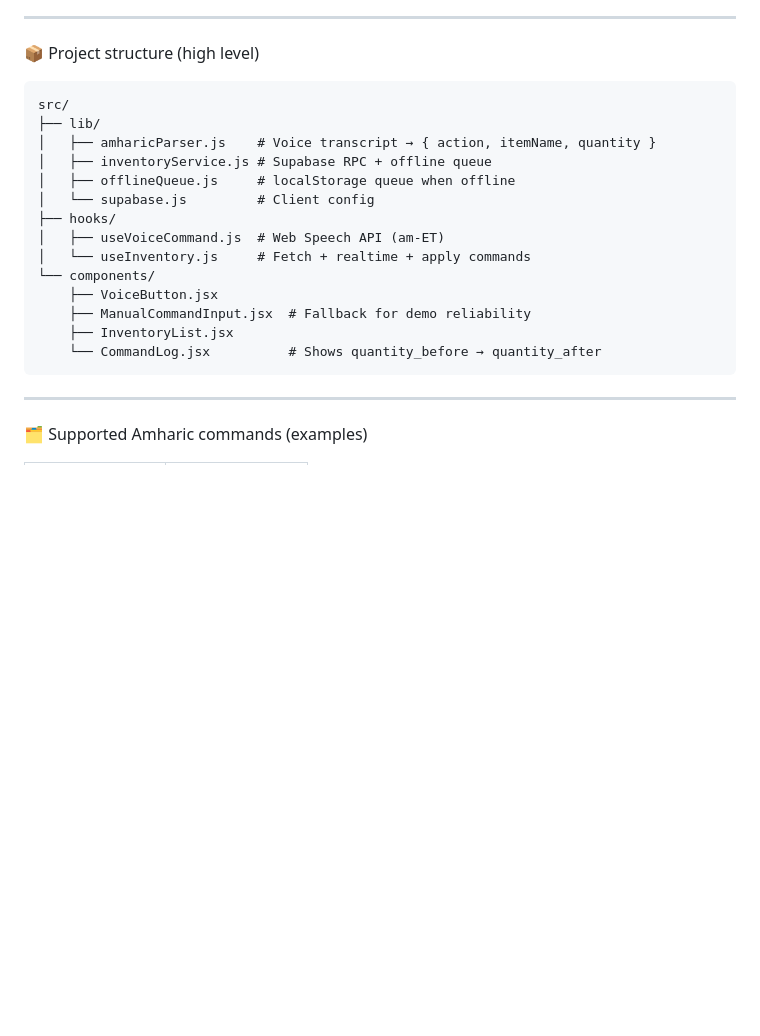
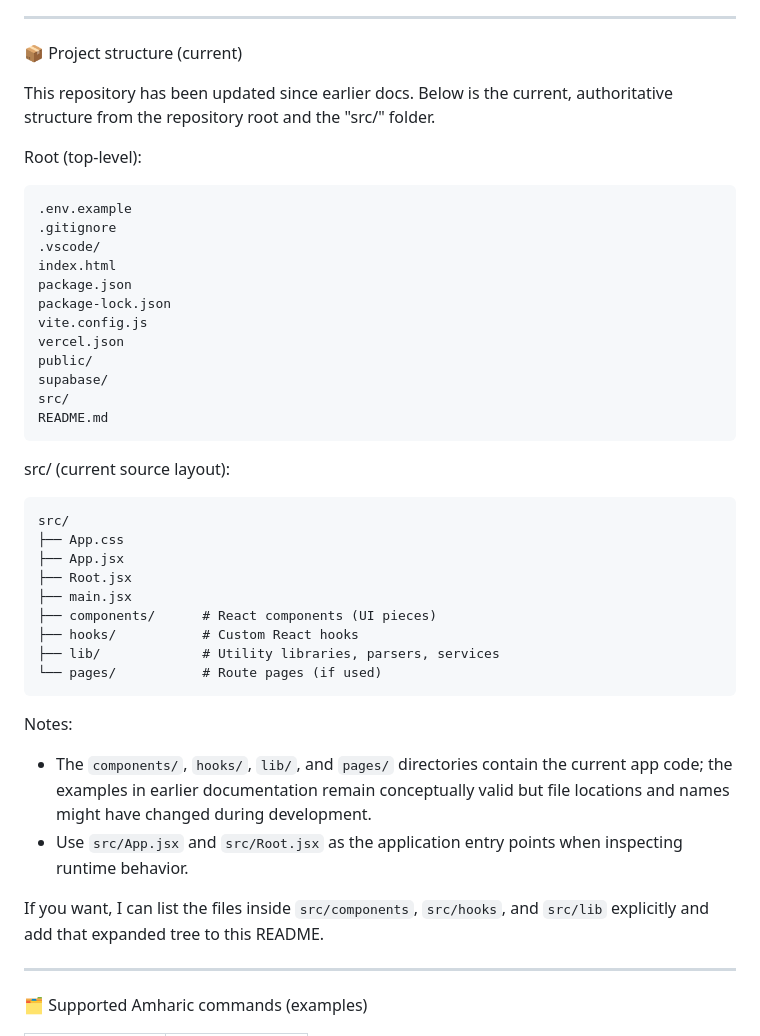
Before and after one commit to samri19-A/HAGERE-VOICE-1, a Markdown page: README.md, the part around one of its changes. Rendered like a GitHub page; blank space fills up the shorter version.

Commit message:
docs: update README with current project structure

````diff
--- a/README.md
+++ b/README.md
@@ -52,24 +51,46 @@ Notes:
 
 ---
 
-📦 Project structure (high level)
+📦 Project structure (current)
+
+This repository has been updated since earlier docs. Below is the current, authoritative structure from the repository root and the "src/" folder.
+
+Root (top-level):
+
+```
+.env.example
+.gitignore
+.vscode/
+index.html
+package.json
+package-lock.json
+vite.config.js
+vercel.json
+public/
+supabase/
+src/
+README.md
+```
+
+src/ (current source layout):
 
 ```
 src/
-├── lib/
-│   ├── amharicParser.js    # Voice transcript → { action, itemName, quantity }
-│   ├── inventoryService.js # Supabase RPC + offline queue
-│   ├── offlineQueue.js     # localStorage queue when offline
-│   └── supabase.js         # Client config
-├── hooks/
-│   ├── useVoiceCommand.js  # Web Speech API (am-ET)
-│   └── useInventory.js     # Fetch + realtime + apply commands
-└── components/
-    ├── VoiceButton.jsx
-    ├── ManualCommandInput.jsx  # Fallback for demo reliability
-    ├── InventoryList.jsx
-    └── CommandLog.jsx          # Shows quantity_before → quantity_after
+├── App.css
+├── App.jsx
+├── Root.jsx
+├── main.jsx
+├── components/      # React components (UI pieces)
+├── hooks/           # Custom React hooks
+├── lib/             # Utility libraries, parsers, services
+└── pages/           # Route pages (if used)
 ```
+
+Notes:
+- The `components/`, `hooks/`, `lib/`, and `pages/` directories contain the current app code; the examples in earlier documentation remain conceptually valid but file locations and names might have changed during development.
+- Use `src/App.jsx` and `src/Root.jsx` as the application entry points when inspecting runtime behavior.
+
+If you want, I can list the files inside `src/components`, `src/hooks`, and `src/lib` explicitly and add that expanded tree to this README.
 
 ---
 
````
Also changed, not shown: other parts of README.md (+0 -1 lines).
